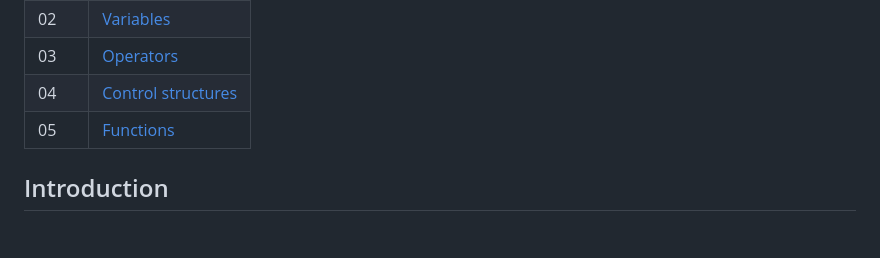
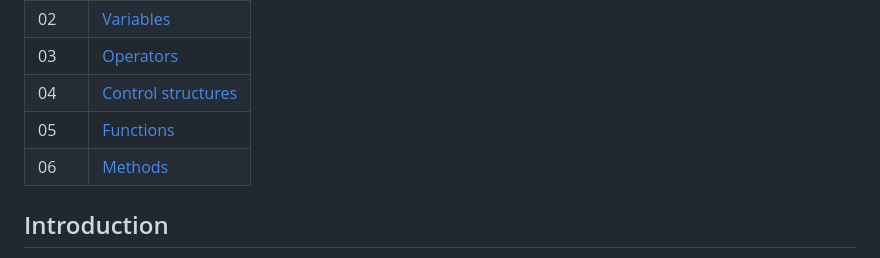
Before and after one commit to juanessaavedra/javascript_documentation, a Markdown page: README.md, the part around the change. Drawn GitHub-style; blank space fills up the shorter version.

```diff
--- a/README.md
+++ b/README.md
@@ -11,6 +11,7 @@ This is a comprehensive collection of books, courses and repositories designed t
 | 03                   | [Operators](./02-Operators/OPERATORS.md)  |
 | 04                   | [Control structures](./03-Control_structures/CONTROL_STRUCTURES.md)  |
 | 05                   | [Functions](./04-Functions/FUNCTIONS.md)  |
+| 06                   | [Methods](./05-Methods/METHODS.md)  |
 
 
 
```
Also changed, not shown: 05-Methods/METHODS.md (+4 -0 lines).
